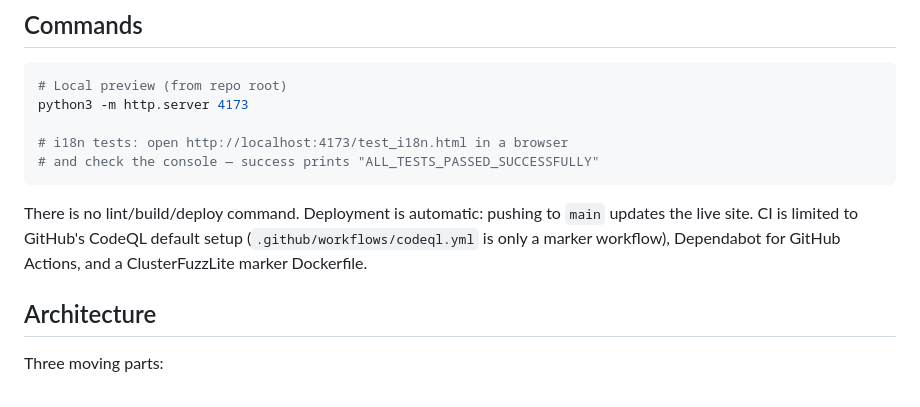
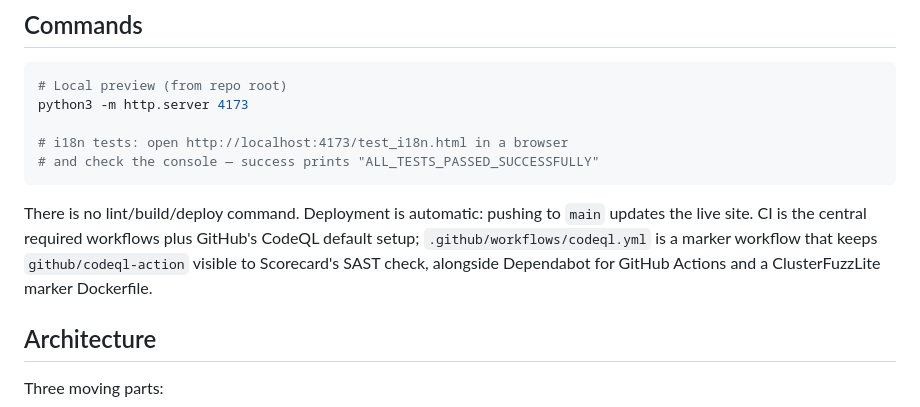
Before and after one commit to ContextualWisdomLab/ContextualWisdomLab.github.io, a Markdown page: CLAUDE.md, the part around the change. Drawn GitHub-style.

Commit message:
ci(actions): keep CodeQL marker for default setup and Scorecard (#208)
* ci(actions): remove redundant local CodeQL marker

Signed-off-by: Seongho Bae <me@seonghobae.me>

Commit-Message-Assisted-by: Claude (via Claude Code)

* ci(actions): keep CodeQL marker for default setup and Scorecard

Deleting the only workflow file made the repository's CodeQL default
setup fatally fail its actions analysis (exit code 32, no source code
seen), and removed the only checked-in github/codeql-action/analyze
reference Scorecard's workflow scan can see. Sibling PRs that keep the
file pass Analyze (actions). Restore the marker and document why it
stays.

````diff
--- a/CLAUDE.md
+++ b/CLAUDE.md
@@ -16,7 +16,7 @@ python3 -m http.server 4173
 # and check the console — success prints "ALL_TESTS_PASSED_SUCCESSFULLY"
 ```
 
-There is no lint/build/deploy command. Deployment is automatic: pushing to `main` updates the live site. CI is limited to GitHub's CodeQL default setup (`.github/workflows/codeql.yml` is only a marker workflow), Dependabot for GitHub Actions, and a ClusterFuzzLite marker Dockerfile.
+There is no lint/build/deploy command. Deployment is automatic: pushing to `main` updates the live site. CI is the central required workflows plus GitHub's CodeQL default setup; `.github/workflows/codeql.yml` is a marker workflow that keeps `github/codeql-action` visible to Scorecard's SAST check, alongside Dependabot for GitHub Actions and a ClusterFuzzLite marker Dockerfile.
 
 ## Architecture
 
````
